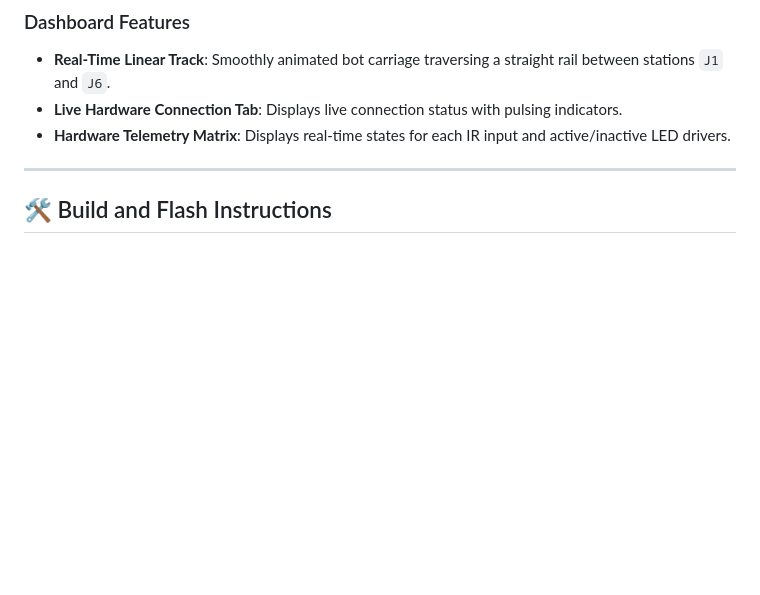
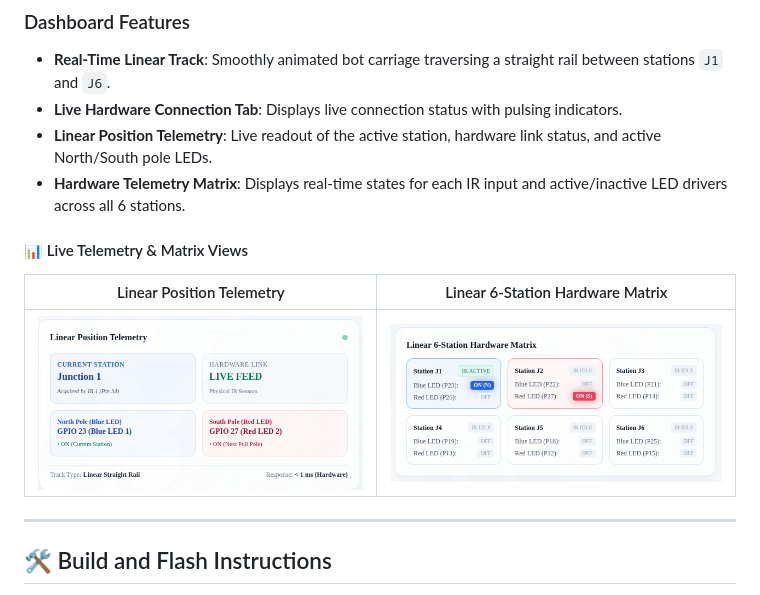
Before and after one commit to Udhayan27-Dev/ESP-32_IR_Track, a Markdown page: README.md, the part around the change. Drawn GitHub-style; pictures changed too: assets/hardware_matrix.png (added), assets/telemetry_panel.png (added); blank space fills up the shorter version.

Commit message:
docs: add telemetry and hardware matrix screenshots to README

```diff
--- a/README.md
+++ b/README.md
@@ -61,7 +61,13 @@ The ESP32 runs in dual Wi-Fi mode (**WIFI_AP_STA**):
 ### Dashboard Features
 - **Real-Time Linear Track**: Smoothly animated bot carriage traversing a straight rail between stations `J1` and `J6`.
 - **Live Hardware Connection Tab**: Displays live connection status with pulsing indicators.
-- **Hardware Telemetry Matrix**: Displays real-time states for each IR input and active/inactive LED drivers.
+- **Linear Position Telemetry**: Live readout of the active station, hardware link status, and active North/South pole LEDs.
+- **Hardware Telemetry Matrix**: Displays real-time states for each IR input and active/inactive LED drivers across all 6 stations.
+
+#### 📊 Live Telemetry & Matrix Views
+| Linear Position Telemetry | Linear 6-Station Hardware Matrix |
+| :---: | :---: |
+| ![Linear Position Telemetry](assets/telemetry_panel.png) | ![Linear 6-Station Hardware Matrix](assets/hardware_matrix.png) |
 
 ---
 
```
